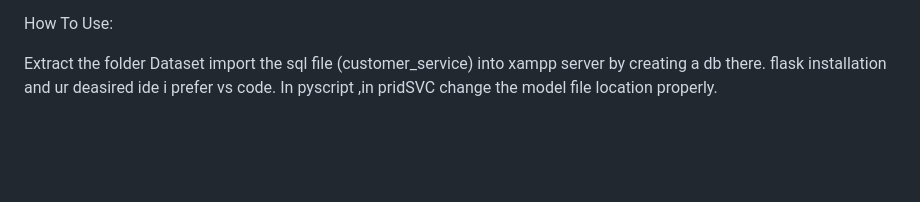
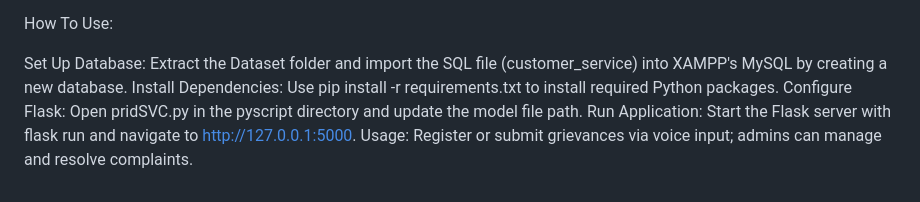
Before and after one commit to TejusReddy19/Grievance-Management-System, a Markdown page: README.md, the part around the change. Rendered like a GitHub page; blank space fills up the shorter version.

```diff
--- a/README.md
+++ b/README.md
@@ -40,7 +40,8 @@ Our project successfully creates a user-friendly platform that simplifies the co
 
 How To Use:
 
-Extract the folder Dataset
-import the sql file (customer_service) into xampp server by creating a db there.
-flask installation and ur deasired ide i prefer vs code.
-In pyscript ,in pridSVC change the model file location properly.
+Set Up Database: Extract the Dataset folder and import the SQL file (customer_service) into XAMPP's MySQL by creating a new database.
+Install Dependencies: Use pip install -r requirements.txt to install required Python packages.
+Configure Flask: Open pridSVC.py in the pyscript directory and update the model file path.
+Run Application: Start the Flask server with flask run and navigate to http://127.0.0.1:5000.
+Usage: Register or submit grievances via voice input; admins can manage and resolve complaints.
```
